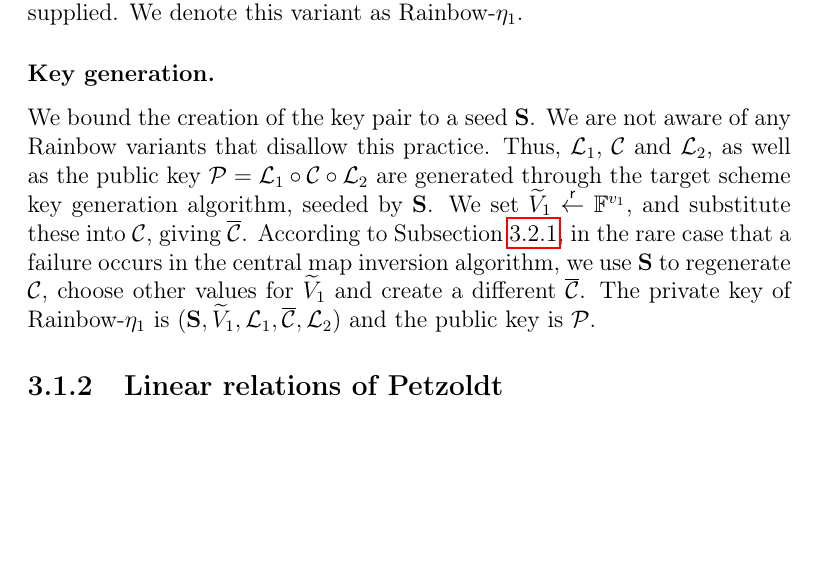
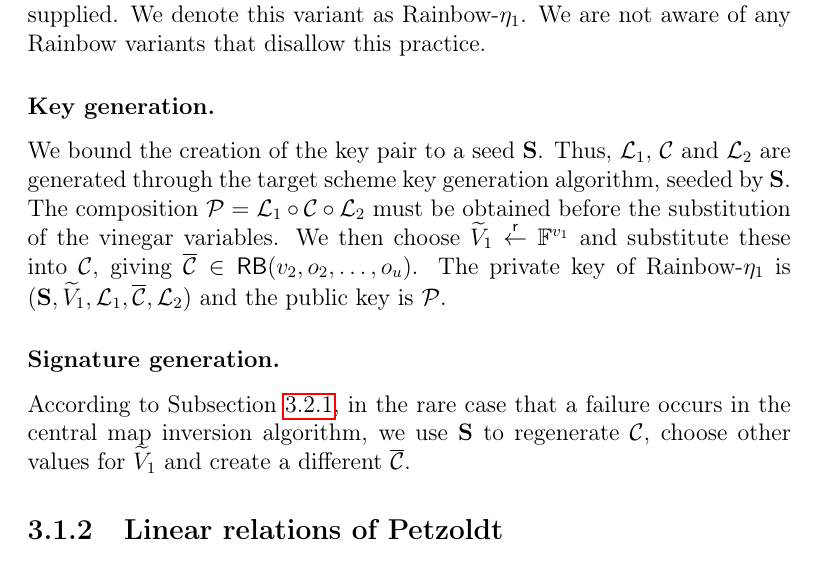
Before and after one commit to zambonin/msc, a LaTeX thesis (main.tex): part of page 31 of 55, cut so that both start at the same text, the shorter picture padded with empty space. Compiled offline with pdfLaTeX.

Commit message:
overleaf_to_git: update main.tex from r9953 to r9978

```diff
--- a/main.tex
+++ b/main.tex
@@ -820,21 +815,16 @@ private key does not need to be regenerated before every signature generation.
-It is best suited to environments in which an efficient generator is previously
-supplied. We denote this variant as Rainbow-$\eta_{1}$.
+We use the fact that a PRNG has the ability to regenerate the same sequence of numbers given a seed. The choice of such a generator is outside the scope of our work, and we assume that a cryptographically secure PRNG is chosen. This approach is similar to~\cite{Shim:201512}, but it is not as costly, since the private key does not need to be regenerated before every signature generation. It is best suited to environments in which an efficient generator is previously supplied. We denote this variant as Rainbow-$\eta_{1}$. We are not aware of any Rainbow variants that disallow this practice.
 
 \subsubsection{Key generation.}
 
-We bound the creation of the key pair to a seed $\mathbf{S}$. We are not aware
-of any Rainbow variants that disallow this practice. Thus, $\mathcal{L}_{1}$,
-$\mathcal{C}$ and $\mathcal{L}_{2}$, as well as the public key
-$\mathcal{P} = \mathcal{L}_{1} \circ \mathcal{C} \circ \mathcal{L}_{2}$ are generated
-through the target scheme key generation algorithm, seeded by $\mathbf{S}$. We
-set $\widetilde{V}_{1} \random \mathbb{F}^{v_{1}}$, and substitute these into
-$\mathcal{C}$, giving $\overline{\mathcal{C}}$. According to
+We bound the creation of the key pair to a seed $\mathbf{S}$. Thus, $\mathcal{L}_{1}$, $\mathcal{C}$ and $\mathcal{L}_{2}$ are generated through the target scheme key generation algorithm, seeded by $\mathbf{S}$. The composition $\mathcal{P} = \mathcal{L}_{1} \circ \mathcal{C} \circ \mathcal{L}_{2}$ must be obtained before the substitution of the vinegar variables. We then choose $\widetilde{V}_{1} \random \mathbb{F}^{v_{1}}$ and substitute these into $\mathcal{C}$, giving $\overline{\mathcal{C}} \in \mathsf{RB}(v_{2}, o_{2}, \dots, o_{u})$. The private key of Rainbow-$\eta_{1}$ is $(\mathbf{S}, \widetilde{V}_{1}, \mathcal{L}_{1}, \overline{\mathcal{C}}, \mathcal{L}_{2})$ and the public key is $\mathcal{P}$.
+
+\subsubsection{Signature generation.}
+
+According to
 Subsection~\ref{subsec:invert}, in the rare case that a
 failure occurs in the central map inversion algorithm, we use $\mathbf{S}$ to
 regenerate $\mathcal{C}$, choose other values for $\widetilde{V}_{1}$ and
-create a different $\overline{\mathcal{C}}$. The private key of Rainbow-$\eta_{1}$ is
-$(\mathbf{S}, \widetilde{V}_{1}, \mathcal{L}_{1}, \overline{\mathcal{C}}, \mathcal{L}_{2})$ and the public key is
-$\mathcal{P}$.
+create a different $\overline{\mathcal{C}}$.
 
 \subsection{Linear relations of Petzoldt}
 
```
Also changed, not shown: main.tex (5 more changed lines).
